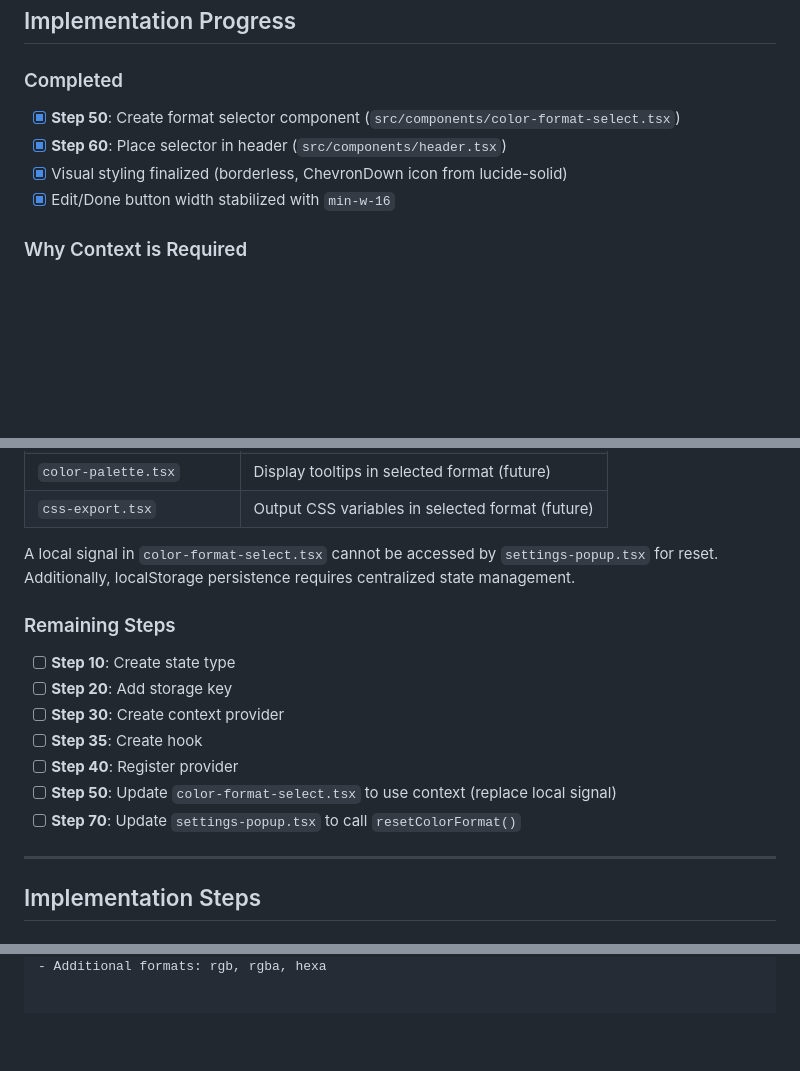
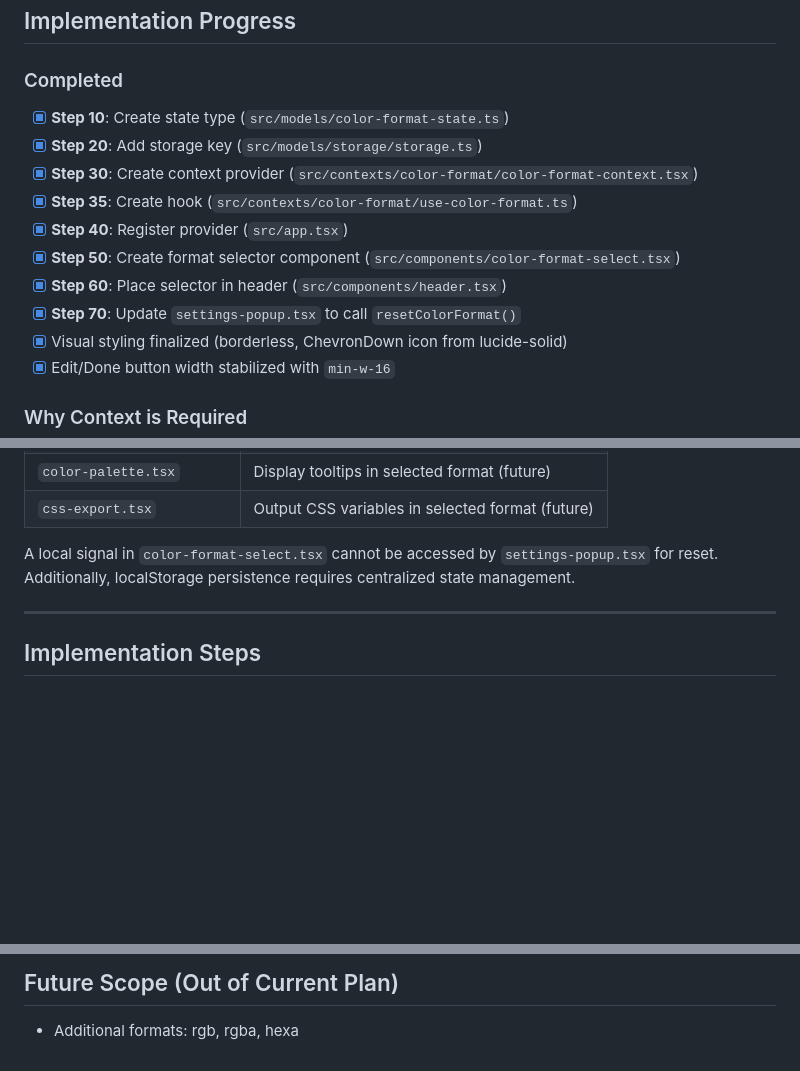
Before and after one commit to crescware/indexed-palette-builder, a Markdown page: .plan.md, 3 parts joined by grey strips. Drawn GitHub-style; blank space fills up the shorter version.

```diff
--- a/.plan.md
+++ b/.plan.md
@@ -121,8 +121,14 @@ When expanded:
 
 ### Completed
 
+- [x] **Step 10**: Create state type (`src/models/color-format-state.ts`)
+- [x] **Step 20**: Add storage key (`src/models/storage/storage.ts`)
+- [x] **Step 30**: Create context provider (`src/contexts/color-format/color-format-context.tsx`)
+- [x] **Step 35**: Create hook (`src/contexts/color-format/use-color-format.ts`)
+- [x] **Step 40**: Register provider (`src/app.tsx`)
 - [x] **Step 50**: Create format selector component (`src/components/color-format-select.tsx`)
 - [x] **Step 60**: Place selector in header (`src/components/header.tsx`)
+- [x] **Step 70**: Update `settings-popup.tsx` to call `resetColorFormat()`
 - [x] Visual styling finalized (borderless, ChevronDown icon from lucide-solid)
 - [x] Edit/Done button width stabilized with `min-w-16`
 
@@ -139,16 +145,6 @@ The color format state needs to be shared across multiple components:
 
 A local signal in `color-format-select.tsx` cannot be accessed by `settings-popup.tsx` for reset.
 Additionally, localStorage persistence requires centralized state management.
-
-### Remaining Steps
-
-- [ ] **Step 10**: Create state type
-- [ ] **Step 20**: Add storage key
-- [ ] **Step 30**: Create context provider
-- [ ] **Step 35**: Create hook
-- [ ] **Step 40**: Register provider
-- [ ] **Step 50**: Update `color-format-select.tsx` to use context (replace local signal)
-- [ ] **Step 70**: Update `settings-popup.tsx` to call `resetColorFormat()`
 
 ---
 
@@ -331 +384,3 @@ After implementation:
+## Future Scope (Out of Current Plan)
+
 - Additional formats: rgb, rgba, hexa
```
Also changed, not shown: other parts of .plan.md (+76 -19 lines).
